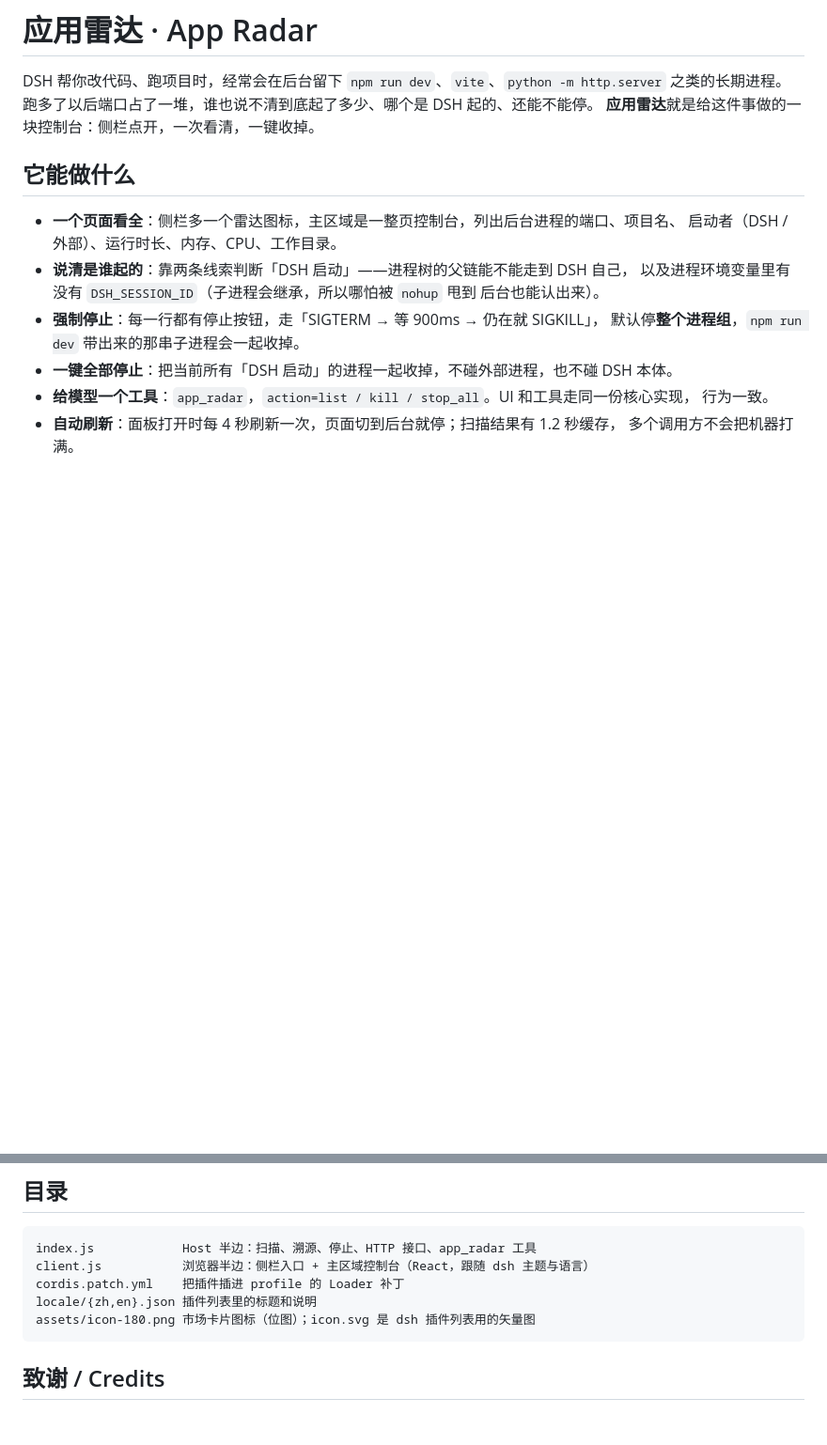
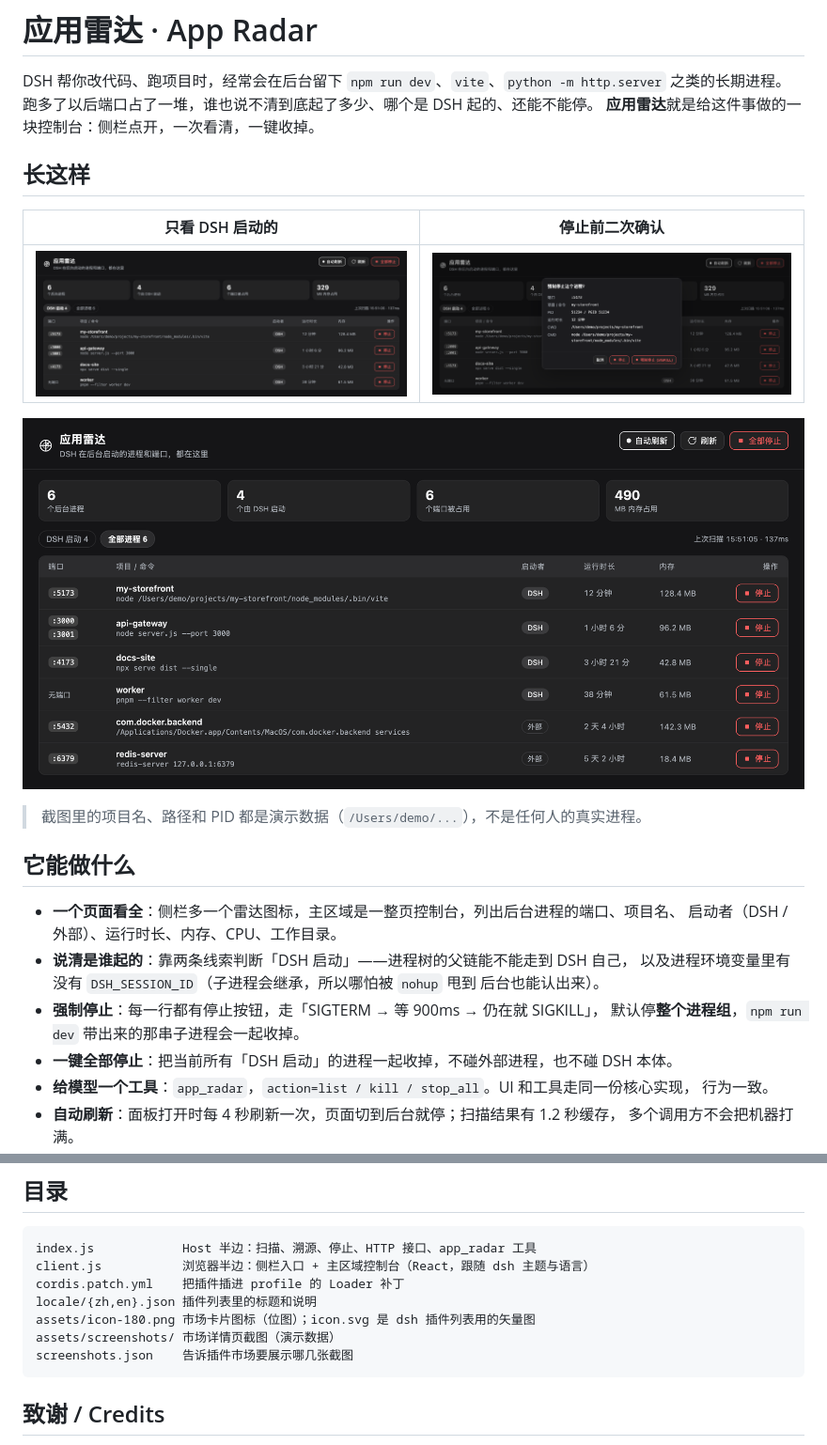
Before and after one commit to zihangii/dsh-app-radar, a Markdown page: README.md, 2 parts joined by grey strips. Shown at 94% size. Drawn GitHub-style; pictures changed too: assets/screenshots/01-radar.png (added), assets/screenshots/02-stop-confirm.png (added), assets/screenshots/03-all-processes.png (added); blank space fills up the shorter version.

Commit message:
补齐市场截图：screenshots.json + 三张演示图
市场详情页要 App Store 式截图，之前没声明，卡片只有图标。这次补上：

- assets/screenshots/01-radar.png       只看 DSH 启动的进程
- assets/screenshots/02-stop-confirm.png 停止前的二次确认弹窗
- assets/screenshots/03-all-processes.png 全部进程（含外部端口）
- screenshots.json                      声明展示顺序（1-8 张，相对路径）

图里的项目名、路径、PID 全是演示数据（/Users/demo/...），用真实 client.js 渲染，
不包含任何人的真实进程、会话名或主目录。README 里也标了这一句。

````diff
--- a/README.md
+++ b/README.md
@@ -3,6 +3,16 @@
 DSH 帮你改代码、跑项目时，经常会在后台留下 `npm run dev`、`vite`、`python -m http.server`
 之类的长期进程。跑多了以后端口占了一堆，谁也说不清到底起了多少、哪个是 DSH 起的、还能不能停。
 **应用雷达**就是给这件事做的一块控制台：侧栏点开，一次看清，一键收掉。
+
+## 长这样
+
+| 只看 DSH 启动的 | 停止前二次确认 |
+| --- | --- |
+| ![应用雷达](assets/screenshots/01-radar.png) | ![停止确认](assets/screenshots/02-stop-confirm.png) |
+
+![全部进程](assets/screenshots/03-all-processes.png)
+
+> 截图里的项目名、路径和 PID 都是演示数据（`/Users/demo/...`），不是任何人的真实进程。
 
 ## 它能做什么
 
@@ -63,6 +73,8 @@ client.js           浏览器半边：侧栏入口 + 主区域控制台（React
 cordis.patch.yml    把插件插进 profile 的 Loader 补丁
 locale/{zh,en}.json 插件列表里的标题和说明
 assets/icon-180.png 市场卡片图标（位图）；icon.svg 是 dsh 插件列表用的矢量图
+assets/screenshots/ 市场详情页截图（演示数据）
+screenshots.json    告诉插件市场要展示哪几张截图
 ```
 
 ## 致谢 / Credits
````
Also changed, not shown: 2 other files.
